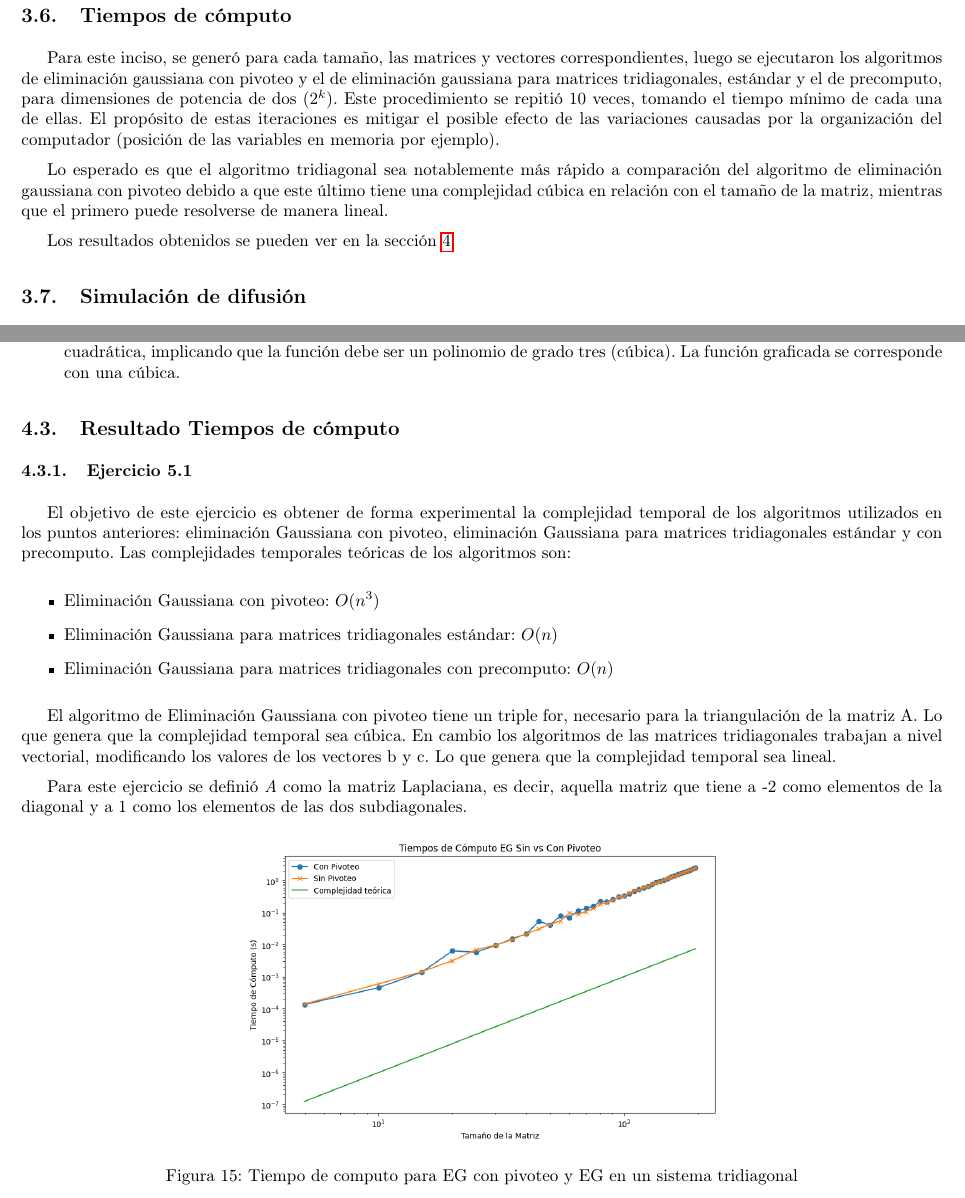
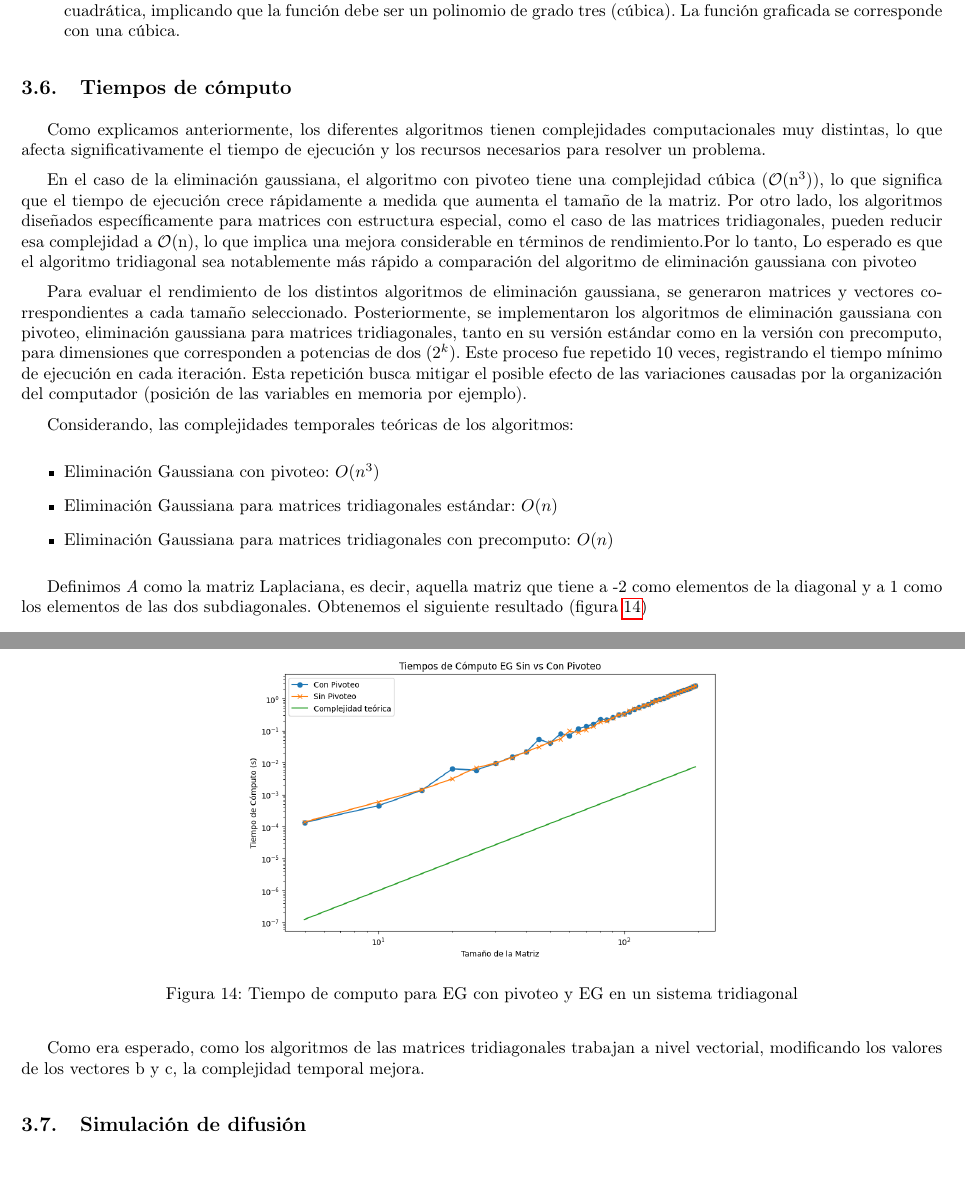
Before and after one commit to lilmonk3y/metnum_tps, a LaTeX document (tp1/main.tex, which reads tp1/3-desarrollo.tex): two parts of pages 10 and 12 of 16 before the commit and two parts of pages 10 and 11 of 16 after it, joined at a grey line, cut so that both start at the same text. Compiled offline with pdfLaTeX.

Commit message:
Changes from papeeria

```diff
--- a/tp1/3-desarrollo.tex
+++ b/tp1/3-desarrollo.tex
@@ -269,9 +284,35 @@ Los resultados obtenidos se pueden ver en la sección \ref{resultados}
+    \item[c)] La derivada segunda de la función (c) es una función lineal para todo x. Esto significa que la derivada primera es cuadrática, implicando que la función debe ser un polinomio de grado tres (cúbica). La función graficada se corresponde con una cúbica.
+\end{enumerate}
+
+
+
 \subsection{Tiempos de cómputo}
-Para este inciso, se generó para cada tamaño, las matrices y vectores correspondientes, luego se ejecutaron los algoritmos de eliminación gaussiana con pivoteo y el de eliminación gaussiana para matrices tridiagonales, estándar y el de precomputo, para dimensiones de potencia de dos (2$^k$). Este procedimiento se repitió 10 veces, tomando el tiempo mínimo de cada una de ellas. El propósito de estas iteraciones es mitigar el posible efecto de las variaciones causadas por la organización del computador (posición de las variables en memoria por ejemplo).
+Como explicamos anteriormente, los diferentes algoritmos tienen complejidades computacionales muy distintas, lo que afecta significativamente el tiempo de ejecución y los recursos necesarios para resolver un problema.
 
-Lo esperado es que el algoritmo tridiagonal sea notablemente más rápido a comparación del algoritmo de eliminación gaussiana con pivoteo debido a que este último tiene una complejidad cúbica en relación con el tamaño de la matriz, mientras que el primero puede resolverse de manera lineal.
+En el caso de la eliminación gaussiana, el algoritmo con pivoteo tiene una complejidad cúbica ($\mathcal{O}$(n$^3$)), lo que significa que el tiempo de ejecución crece rápidamente a medida que aumenta el tamaño de la matriz. Por otro lado, los algoritmos diseñados específicamente para matrices con estructura especial, como el caso de las matrices tridiagonales, pueden reducir esa complejidad a $\mathcal{O}$(n), lo que implica una mejora considerable en términos de rendimiento.Por lo tanto, Lo esperado es que el algoritmo tridiagonal sea notablemente más rápido a comparación del algoritmo de eliminación gaussiana con pivoteo
 
-Los resultados obtenidos se pueden ver en la sección \ref{resultados}
+Para evaluar el rendimiento de los distintos algoritmos de eliminación gaussiana, se generaron matrices y vectores correspondientes a cada tamaño seleccionado. Posteriormente, se implementaron los algoritmos de eliminación gaussiana con pivoteo, eliminación gaussiana para matrices tridiagonales, tanto en su versión estándar como en la versión con precomputo, para dimensiones que corresponden a potencias de dos (2$^k$). Este proceso fue repetido 10 veces, registrando el tiempo mínimo de ejecución en cada iteración. Esta repetición busca mitigar el posible efecto de las variaciones causadas por la organización del computador (posición de las variables en memoria por ejemplo).
+
+Considerando, las complejidades temporales teóricas de los algoritmos:
+
+\begin{itemize}
+    \item Eliminación Gaussiana con pivoteo: $O(n^{3})$
+    \item Eliminación Gaussiana para matrices tridiagonales estándar: $O(n)$
+    \item Eliminación Gaussiana para matrices tridiagonales con precomputo: $O(n)$
+\end{itemize}
+
+
+Definimos \textit{A} como la matriz Laplaciana, es decir, aquella matriz que tiene a -2 como elementos de la diagonal y a 1 como los elementos de las dos subdiagonales. Obtenemos el siguiente resultado (figura \ref{result_ej5})
+
+\begin{figure}[H]
+\centerline{\includegraphics[scale=0.45]{./img/tiempos_EGsinVsConPivoteo.png}}
+\caption{Tiempo de computo para EG con pivoteo y EG en un sistema tridiagonal}
+\label{result_ej5}
+\end{figure}
+
+Como era esperado, como los algoritmos de las matrices tridiagonales trabajan a nivel vectorial, modificando los valores de los vectores b y c, la complejidad temporal mejora.
+
+%Los resultados obtenidos se pueden ver en la sección \ref{resultados}
 
 
 \subsection{Simulación de difusión}
```
Also changed, not shown: tp1/2-Introduccion_teorica.tex (+2 -2 lines), tp1/4-resultados_y_discusion.tex (+12 -0 lines), tp1/3-desarrollo.tex (23 more changed lines).
